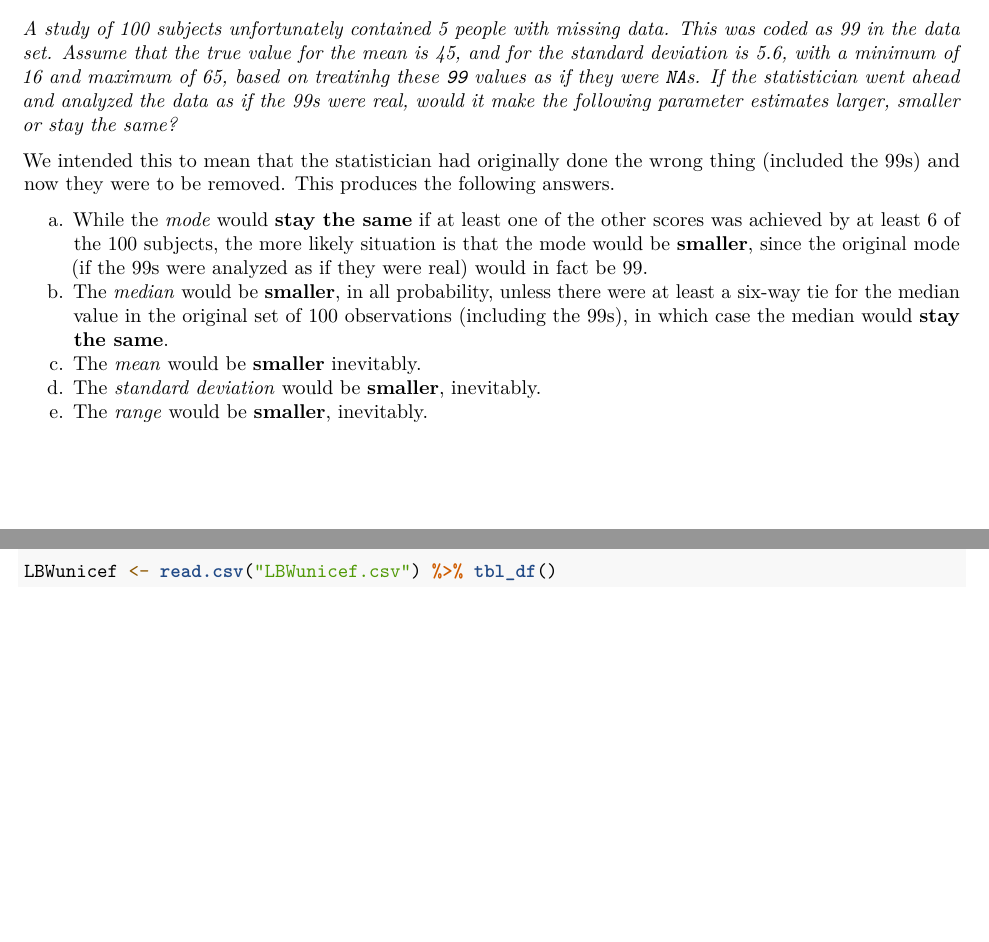
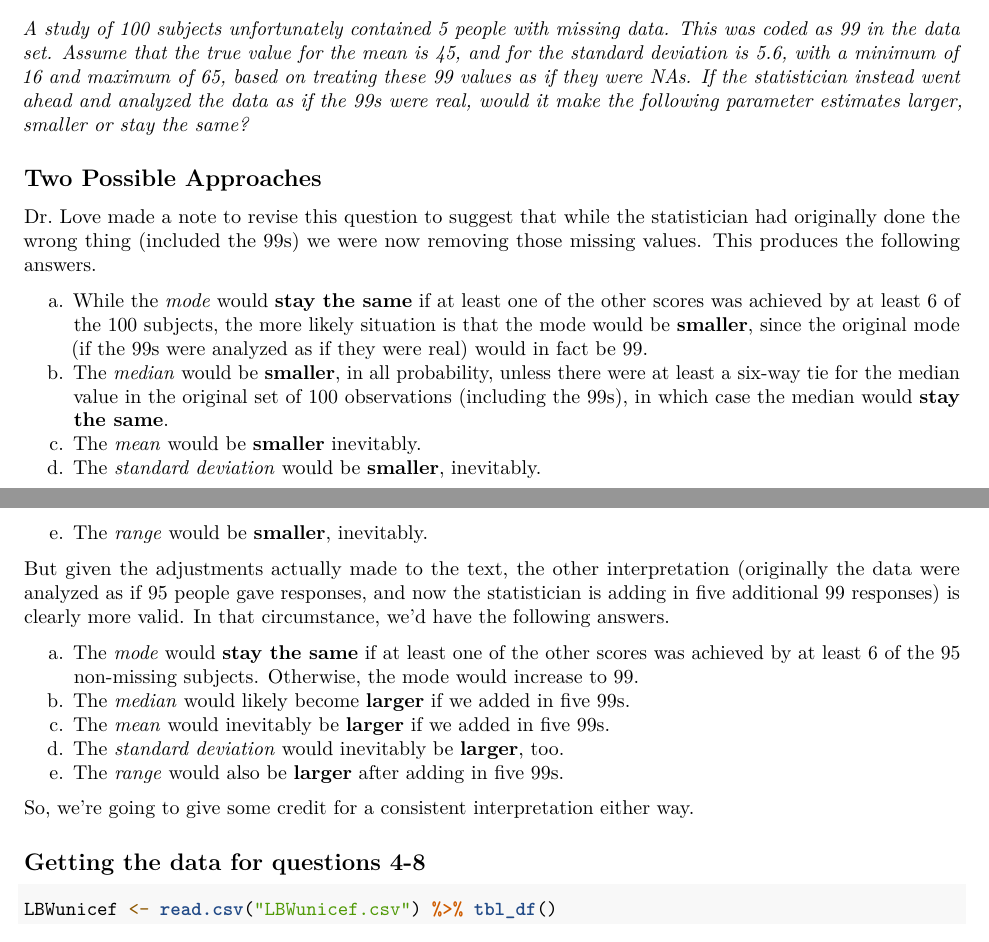
Before and after one commit to HSOFEUP/431homework, an R Markdown document (HW2/431-sketch2-2017.Rmd): two parts of pages 2 and 3 of 11, joined at a grey line, cut so that both start at the same text, the shorter picture padded with empty space. Rendered offline with R 4.5, knitr and Pandoc, then LaTeX, with nearby package versions; some code elsewhere in the file could not run offline.

Commit message:
Question 3 answer adjusted.

```diff
--- a/HW2/431-sketch2-2017.Rmd
+++ b/HW2/431-sketch2-2017.Rmd
@@ -50,15 +50,27 @@ c. **Histogram (c)** describes a distribution that is right skewed, with the mea
 
 # Question 3
 
-*A study of 100 subjects unfortunately contained 5 people with missing data. This was coded as 99 in the data set. Assume that the true value for the mean is 45, and for the standard deviation is 5.6, with a minimum of 16 and maximum of 65, based on treatinhg these `99` values as if they were `NA`s. If the statistician went ahead and analyzed the data as if the 99s were real, would it make the following parameter estimates larger, smaller or stay the same?*
+*A study of 100 subjects unfortunately contained 5 people with missing data. This was coded as 99 in the data set. Assume that the true value for the mean is 45, and for the standard deviation is 5.6, with a minimum of 16 and maximum of 65, based on treating these 99 values as if they were NAs. If the statistician instead went ahead and analyzed the data as if the 99s were real, would it make the following parameter estimates larger, smaller or stay the same?*
 
-We intended this to mean that the statistician had originally done the wrong thing (included the 99s) and now they were to be removed. This produces the following answers.
+## Two Possible Approaches
+
+Dr. Love made a note to revise this question to suggest that while the statistician had originally done the wrong thing (included the 99s) we were now removing those missing values. This produces the following answers.
 
 a. While the *mode* would **stay the same** if at least one of the other scores was achieved by at least 6 of the 100 subjects, the more likely situation is that the mode would be **smaller**, since the original mode (if the 99s were analyzed as if they were real) would in fact be 99.
 b. The *median* would be **smaller**, in all probability, unless there were at least a six-way tie for the median value in the original set of 100 observations (including the 99s), in which case the median would **stay the same**.
 c. The *mean* would be **smaller** inevitably.
 d. The *standard deviation* would be **smaller**, inevitably.
 e. The *range* would be **smaller**, inevitably.
+
+But given the adjustments actually made to the text, the other interpretation (originally the data were analyzed as if 95 people gave responses, and now the statistician is adding in five additional 99 responses) is clearly more valid. In that circumstance, we'd have the following answers.
+
+a. The *mode* would **stay the same** if at least one of the other scores was achieved by at least 6 of the 95 non-missing subjects. Otherwise, the mode would increase to 99.
+b. The *median* would likely become **larger** if we added in five 99s.
+c. The *mean* would inevitably be **larger** if we added in five 99s.
+d. The *standard deviation* would inevitably be **larger**, too.
+e. The *range* would also be **larger** after adding in five 99s.
+
+So, we're going to give some credit for a consistent interpretation either way.
 
 ## Getting the data for questions 4-8
 
```
Also changed, not shown: HW2/431-sketch2-pw-2017.pdf.
